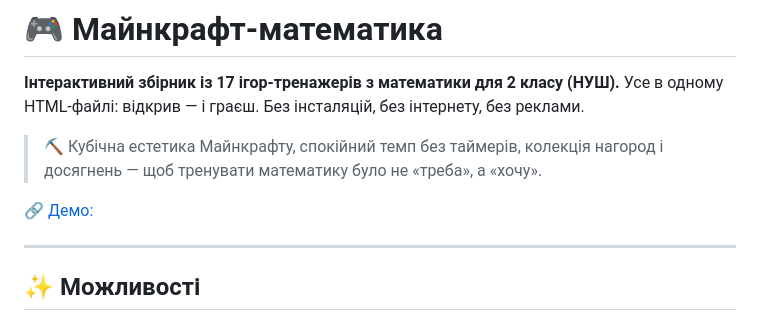
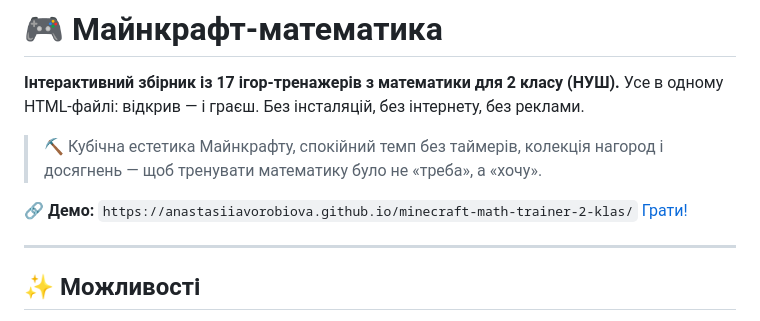
Before and after one commit to anastasiiavorobiova/minecraft-math-trainer-2-klas, a Markdown page: README.md, the part around the change. Drawn GitHub-style.

Commit message:
Fix demo link formatting in README
Updated demo link formatting in README.md

```diff
--- a/README.md
+++ b/README.md
@@ -7,7 +7,8 @@
 
 > ⛏️ Кубічна естетика Майнкрафту, спокійний темп без таймерів, колекція нагород і досягнень — щоб тренувати математику було не «треба», а «хочу».
 
-🔗 [Демо:]([https://t.me/Anastasiia_ova](https://anastasiiavorobiova.github.io/minecraft-math-trainer-2-klas/))
+🔗 **Демо:** `https://anastasiiavorobiova.github.io/minecraft-math-trainer-2-klas/`
+[Грати!](https://anastasiiavorobiova.github.io/minecraft-math-trainer-2-klas/)
 
 ---
 
```
